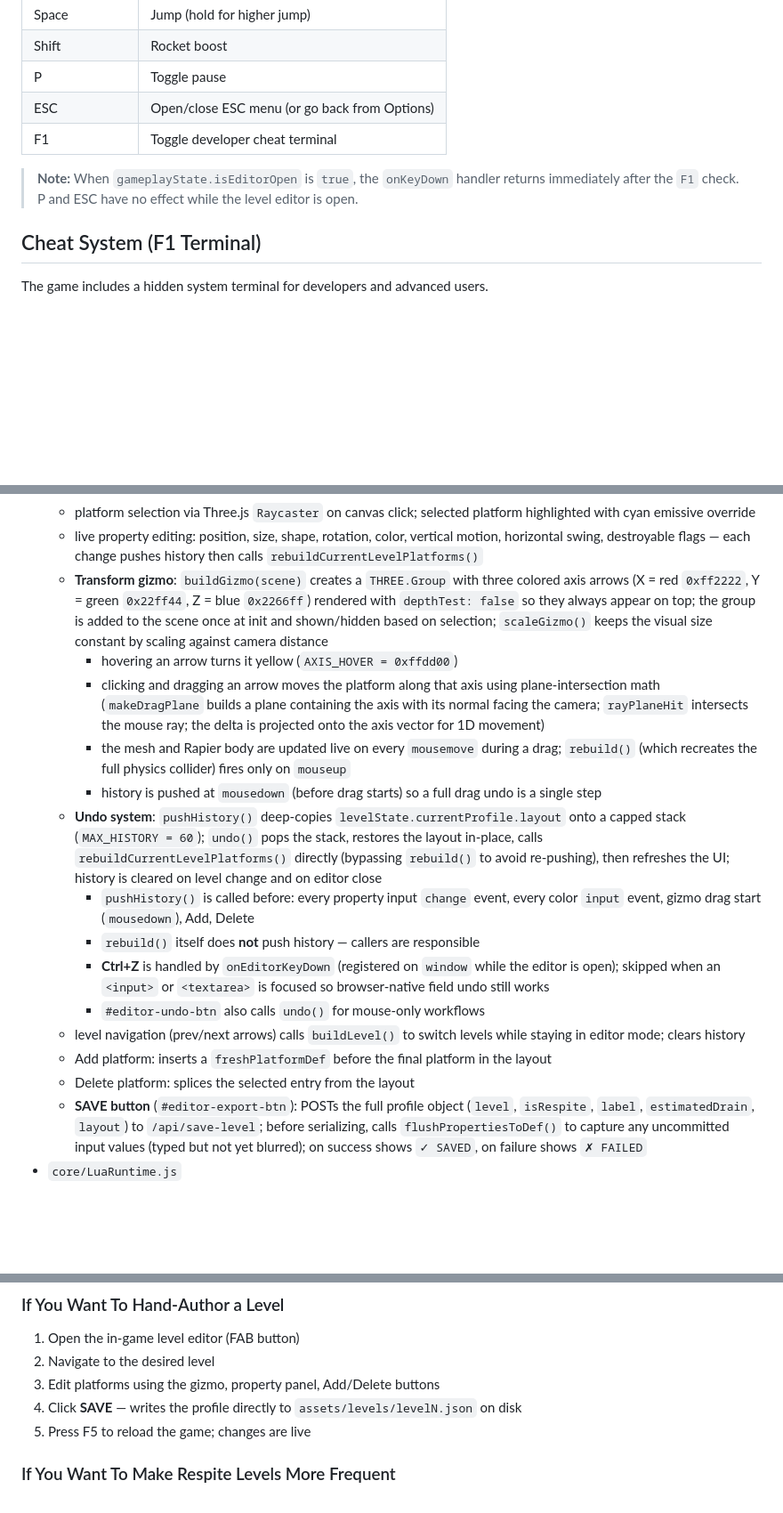
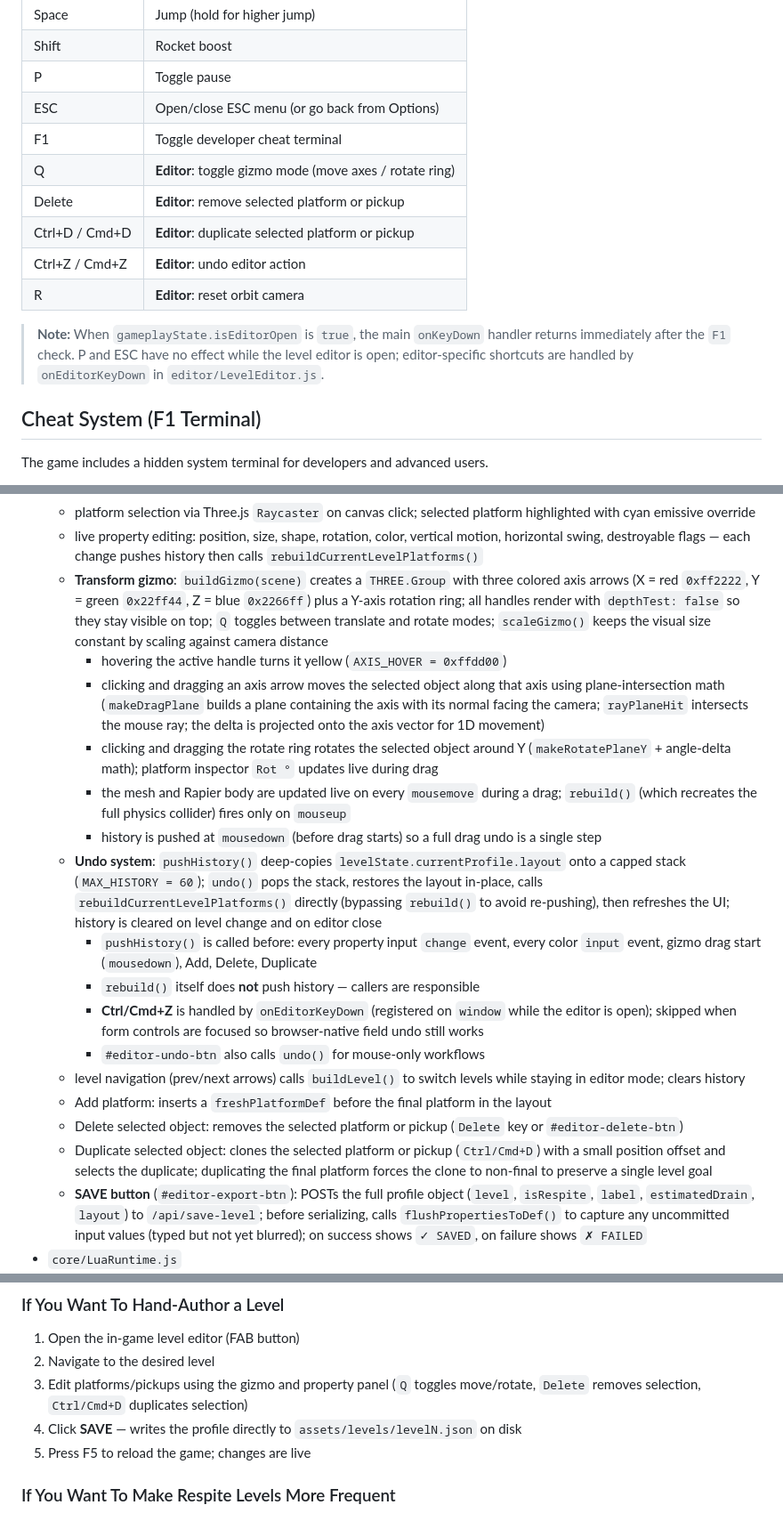
Before and after one commit to motionnblur/jelly-dash, a Markdown page: AGENTS.md, 3 parts joined by grey strips. Shown at 89% size. Rendered like a GitHub page; blank space fills up the shorter version.

```diff
--- a/AGENTS.md
+++ b/AGENTS.md
@@ -194,8 +194,13 @@ Difficulty grows across the 50 levels via the stored layout data:
 | P | Toggle pause |
 | ESC | Open/close ESC menu (or go back from Options) |
 | F1 | Toggle developer cheat terminal |
+| Q | **Editor**: toggle gizmo mode (move axes / rotate ring) |
+| Delete | **Editor**: remove selected platform or pickup |
+| Ctrl+D / Cmd+D | **Editor**: duplicate selected platform or pickup |
+| Ctrl+Z / Cmd+Z | **Editor**: undo editor action |
+| R | **Editor**: reset orbit camera |
 
-> **Note:** When `gameplayState.isEditorOpen` is `true`, the `onKeyDown` handler returns immediately after the `F1` check. P and ESC have no effect while the level editor is open.
+> **Note:** When `gameplayState.isEditorOpen` is `true`, the main `onKeyDown` handler returns immediately after the `F1` check. P and ESC have no effect while the level editor is open; editor-specific shortcuts are handled by `onEditorKeyDown` in `editor/LevelEditor.js`.
 
 ## Cheat System (F1 Terminal)
 The game includes a hidden system terminal for developers and advanced users.
@@ -257,19 +262,21 @@ Use these when validating layout generation or progression through Playwright or
   - orbital camera controls while open: left-drag = orbit, right-drag = pan, scroll = zoom; original camera is restored on close
   - platform selection via Three.js `Raycaster` on canvas click; selected platform highlighted with cyan emissive override
   - live property editing: position, size, shape, rotation, color, vertical motion, horizontal swing, destroyable flags — each change pushes history then calls `rebuildCurrentLevelPlatforms()`
-  - **Transform gizmo**: `buildGizmo(scene)` creates a `THREE.Group` with three colored axis arrows (X = red `0xff2222`, Y = green `0x22ff44`, Z = blue `0x2266ff`) rendered with `depthTest: false` so they always appear on top; the group is added to the scene once at init and shown/hidden based on selection; `scaleGizmo()` keeps the visual size constant by scaling against camera distance
-    - hovering an arrow turns it yellow (`AXIS_HOVER = 0xffdd00`)
-    - clicking and dragging an arrow moves the platform along that axis using plane-intersection math (`makeDragPlane` builds a plane containing the axis with its normal facing the camera; `rayPlaneHit` intersects the mouse ray; the delta is projected onto the axis vector for 1D movement)
+  - **Transform gizmo**: `buildGizmo(scene)` creates a `THREE.Group` with three colored axis arrows (X = red `0xff2222`, Y = green `0x22ff44`, Z = blue `0x2266ff`) plus a Y-axis rotation ring; all handles render with `depthTest: false` so they stay visible on top; `Q` toggles between translate and rotate modes; `scaleGizmo()` keeps the visual size constant by scaling against camera distance
+    - hovering the active handle turns it yellow (`AXIS_HOVER = 0xffdd00`)
+    - clicking and dragging an axis arrow moves the selected object along that axis using plane-intersection math (`makeDragPlane` builds a plane containing the axis with its normal facing the camera; `rayPlaneHit` intersects the mouse ray; the delta is projected onto the axis vector for 1D movement)
+    - clicking and dragging the rotate ring rotates the selected object around Y (`makeRotatePlaneY` + angle-delta math); platform inspector `Rot °` updates live during drag
     - the mesh and Rapier body are updated live on every `mousemove` during a drag; `rebuild()` (which recreates the full physics collider) fires only on `mouseup`
     - history is pushed at `mousedown` (before drag starts) so a full drag undo is a single step
   - **Undo system**: `pushHistory()` deep-copies `levelState.currentProfile.layout` onto a capped stack (`MAX_HISTORY = 60`); `undo()` pops the stack, restores the layout in-place, calls `rebuildCurrentLevelPlatforms()` directly (bypassing `rebuild()` to avoid re-pushing), then refreshes the UI; history is cleared on level change and on editor close
-    - `pushHistory()` is called before: every property input `change` event, every color `input` event, gizmo drag start (`mousedown`), Add, Delete
+    - `pushHistory()` is called before: every property input `change` event, every color `input` event, gizmo drag start (`mousedown`), Add, Delete, Duplicate
     - `rebuild()` itself does **not** push history — callers are responsible
-    - **Ctrl+Z** is handled by `onEditorKeyDown` (registered on `window` while the editor is open); skipped when an `<input>` or `<textarea>` is focused so browser-native field undo still works
+    - **Ctrl/Cmd+Z** is handled by `onEditorKeyDown` (registered on `window` while the editor is open); skipped when form controls are focused so browser-native field undo still works
     - `#editor-undo-btn` also calls `undo()` for mouse-only workflows
   - level navigation (prev/next arrows) calls `buildLevel()` to switch levels while staying in editor mode; clears history
   - Add platform: inserts a `freshPlatformDef` before the final platform in the layout
-  - Delete platform: splices the selected entry from the layout
+  - Delete selected object: removes the selected platform or pickup (`Delete` key or `#editor-delete-btn`)
+  - Duplicate selected object: clones the selected platform or pickup (`Ctrl/Cmd+D`) with a small position offset and selects the duplicate; duplicating the final platform forces the clone to non-final to preserve a single level goal
   - **SAVE button** (`#editor-export-btn`): POSTs the full profile object (`level`, `isRespite`, `label`, `estimatedDrain`, `layout`) to `/api/save-level`; before serializing, calls `flushPropertiesToDef()` to capture any uncommitted input values (typed but not yet blurred); on success shows `✓ SAVED`, on failure shows `✗ FAILED`
 - `core/LuaRuntime.js`
   - Wasmoon wrapper
@@ -339,7 +346,7 @@ Use these when validating layout generation or progression through Playwright or
 ### If You Want To Hand-Author a Level
 1. Open the in-game level editor (FAB button)
 2. Navigate to the desired level
-3. Edit platforms using the gizmo, property panel, Add/Delete buttons
+3. Edit platforms/pickups using the gizmo and property panel (`Q` toggles move/rotate, `Delete` removes selection, `Ctrl/Cmd+D` duplicates selection)
 4. Click **SAVE** — writes the profile directly to `assets/levels/levelN.json` on disk
 5. Press F5 to reload the game; changes are live
 
```
Also changed, not shown: other parts of AGENTS.md (+1 -1 lines).
